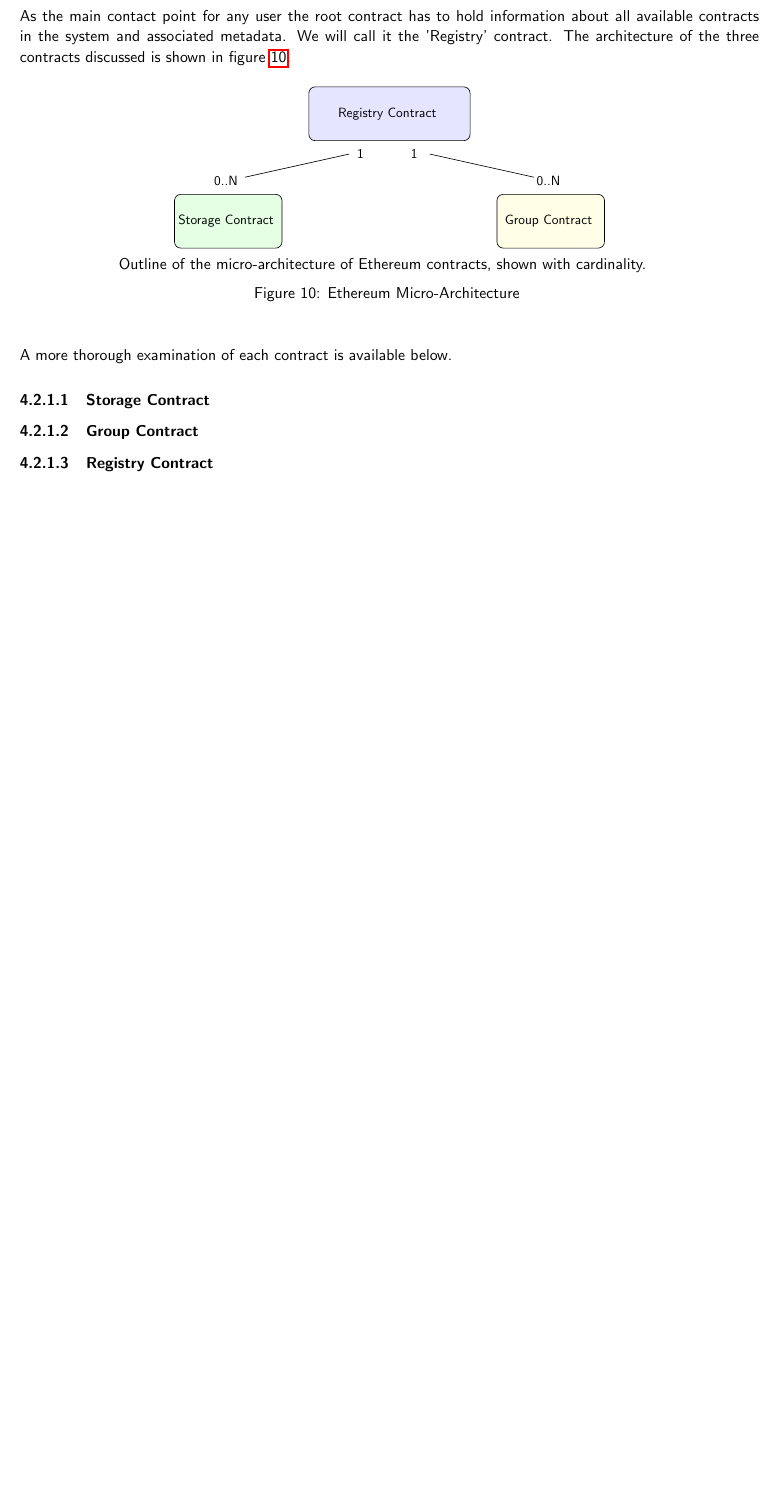
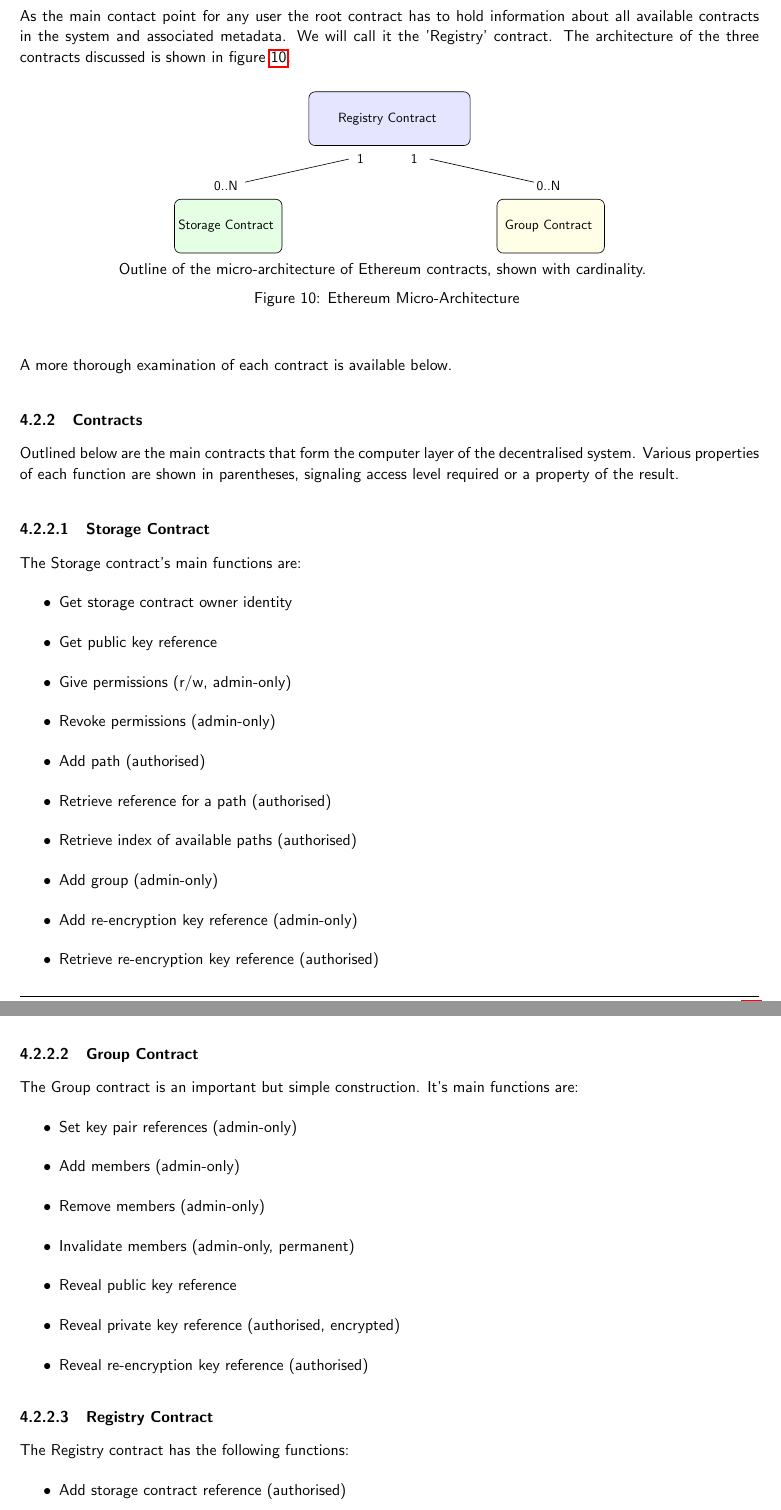
Before and after one commit to FreddieLindsey/private-distributed-data-paper, a LaTeX document (project.tex, which reads sections/implementation_considerations/ethereum/01_micro_architecture.tex, sections/implementation_considerations/ethereum/02_contracts.tex): part of page 30 of 41 before the commit and two parts of pages 30 and 31 of 42 after it, the two joined at a grey line, cut so that both start at the same text, the shorter picture padded with empty space. Compiled offline with pdfLaTeX.

Commit message:
Split contracts to separate file

```diff
--- a/sections/implementation_considerations/ethereum/01_micro_architecture.tex
+++ b/sections/implementation_considerations/ethereum/01_micro_architecture.tex
@@ -11,9 +11,3 @@ As the main contact point for any user the root contract has to hold information
 \input{tikz/architecture/ethereum_micro_architecture}
 
 A more thorough examination of each contract is available below.
-
-\paragraph{Storage Contract}
-
-\paragraph{Group Contract}
-
-\paragraph{Registry Contract}
--- /dev/null
+++ b/sections/implementation_considerations/ethereum/02_contracts.tex
@@ -0,0 +1,43 @@
+\subsubsection{Contracts}
+
+Outlined below are the main contracts that form the computer layer of the decentralised system. Various properties of each function are shown in parentheses, signaling access level required or a property of the result.
+
+\paragraph{Storage Contract}
+
+The Storage contract's main functions are:
+
+\begin{itemize}
+  \item Get storage contract owner identity
+  \item Get public key reference
+  \item Give permissions (r/w, admin-only)
+  \item Revoke permissions (admin-only)
+  \item Add path (authorised)
+  \item Retrieve reference for a path (authorised)
+  \item Retrieve index of available paths (authorised)
+  \item Add group (admin-only)
+  \item Add re-encryption key reference (admin-only)
+  \item Retrieve re-encryption key reference (authorised)
+\end{itemize}
+
+\paragraph{Group Contract}
+
+The Group contract is an important but simple construction. It's main functions are:
+
+\begin{itemize}
+  \item Set key pair references (admin-only)
+  \item Add members (admin-only)
+  \item Remove members (admin-only)
+  \item Invalidate members (admin-only, permanent)
+  \item Reveal public key reference
+  \item Reveal private key reference (authorised, encrypted)
+  \item Reveal re-encryption key reference (authorised)
+\end{itemize}
+
+\paragraph{Registry Contract}
+
+The Registry contract has the following functions:
+
+\begin{itemize}
+  \item Add storage contract reference (authorised)
+  \item Get storage contract reference
+\end{itemize}
```
Also changed, not shown: sections/implementation_considerations/02_ethereum.tex (+2 -0 lines).
